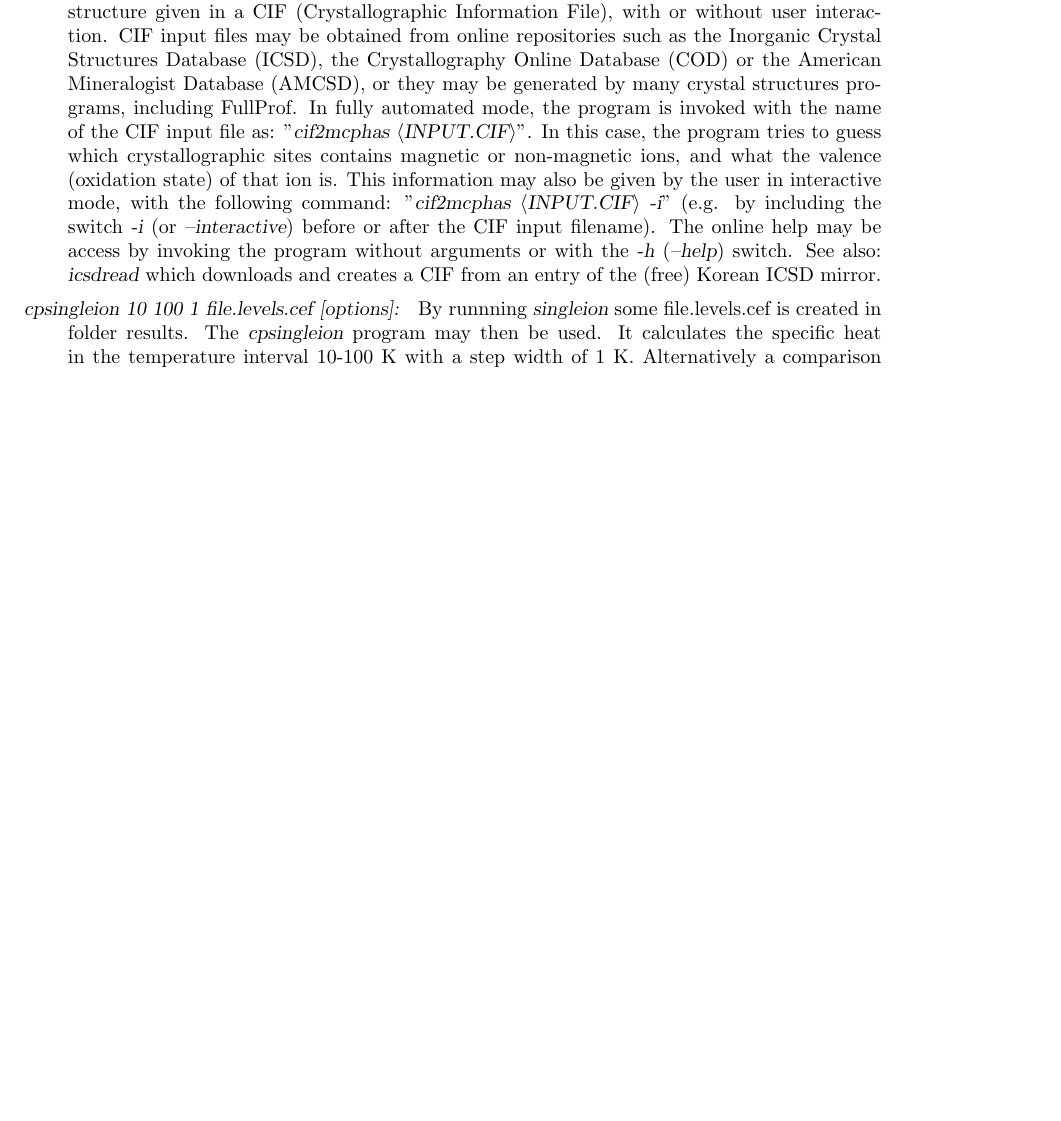
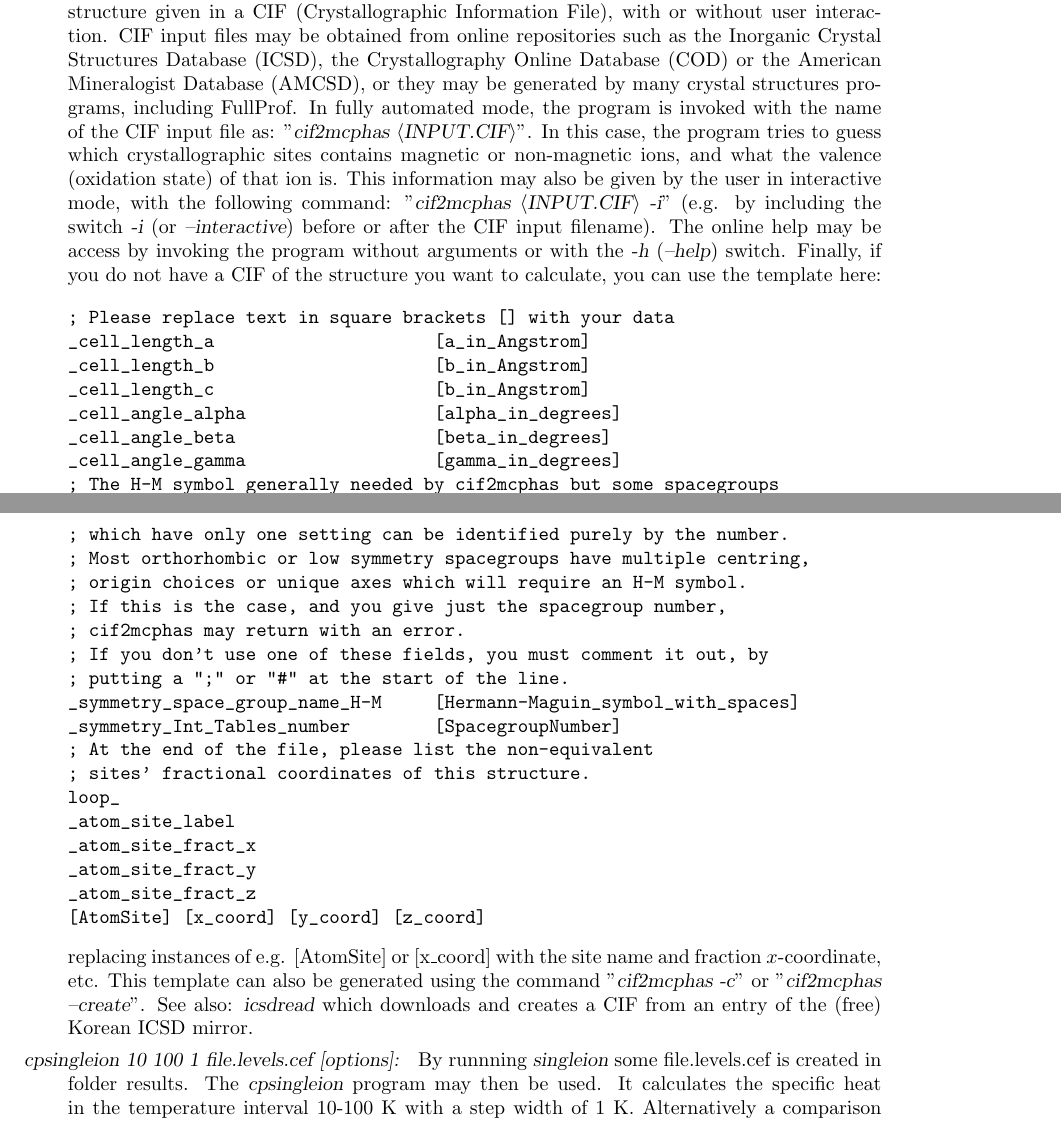
Before and after one commit to mcphase/source, a LaTeX document (doc/manual.tex, which reads doc/additional_programs.tex): part of page 123 of 168 before the commit and two parts of pages 123 and 124 of 168 after it, the two joined at a grey line, cut so that both start at the same text, the shorter picture padded with empty space. Compiled offline with pdfLaTeX.

Commit message:
cif2mcphas: Added blank CIF; updated Manual; Added H-centred groups.

```diff
--- a/doc/additional_programs.tex
+++ b/doc/additional_programs.tex
@@ -60,6 +60,38 @@ valence (oxidation state) of that ion is. This information may also be given by
 mode, with the following command: "{\prg cif2mcphas $\langle$INPUT.CIF$\rangle$ -i}" (e.g. by including
 the switch {\prg -i} (or {\prg --interactive}) before or after the CIF input filename). The online help
 may be access by invoking the program without arguments or with the {\prg -h} ({\prg --help}) switch.
+Finally, if you do not have a CIF of the structure you want to calculate, you can use the template here:
+
+\begin{verbatim}
+; Please replace text in square brackets [] with your data
+_cell_length_a                     [a_in_Angstrom]
+_cell_length_b                     [b_in_Angstrom]
+_cell_length_c                     [b_in_Angstrom]
+_cell_angle_alpha                  [alpha_in_degrees]
+_cell_angle_beta                   [beta_in_degrees]
+_cell_angle_gamma                  [gamma_in_degrees]
+; The H-M symbol generally needed by cif2mcphas but some spacegroups
+; which have only one setting can be identified purely by the number.
+; Most orthorhombic or low symmetry spacegroups have multiple centring,
+; origin choices or unique axes which will require an H-M symbol.
+; If this is the case, and you give just the spacegroup number,
+; cif2mcphas may return with an error.
+; If you don't use one of these fields, you must comment it out, by
+; putting a ";" or "#" at the start of the line.
+_symmetry_space_group_name_H-M     [Hermann-Maguin_symbol_with_spaces]
+_symmetry_Int_Tables_number        [SpacegroupNumber]
+; At the end of the file, please list the non-equivalent
+; sites' fractional coordinates of this structure.
+loop_
+_atom_site_label
+_atom_site_fract_x
+_atom_site_fract_y
+_atom_site_fract_z
+[AtomSite] [x_coord] [y_coord] [z_coord]
+\end{verbatim}
+
+replacing instances of e.g. [AtomSite] or [x\_coord] with the site name and fraction $x$-coordinate, etc.
+This template can also be generated using the command "{\prg cif2mcphas -c}" or "{\prg cif2mcphas --create}".
 See also: {\prg icsdread} which downloads and creates a CIF from an entry of the (free) Korean ICSD mirror.
 
 \item [\prg cpsingleion 10 100 1 file.levels.cef {[options]}: ]
```
Also changed, not shown: 2 other files.
